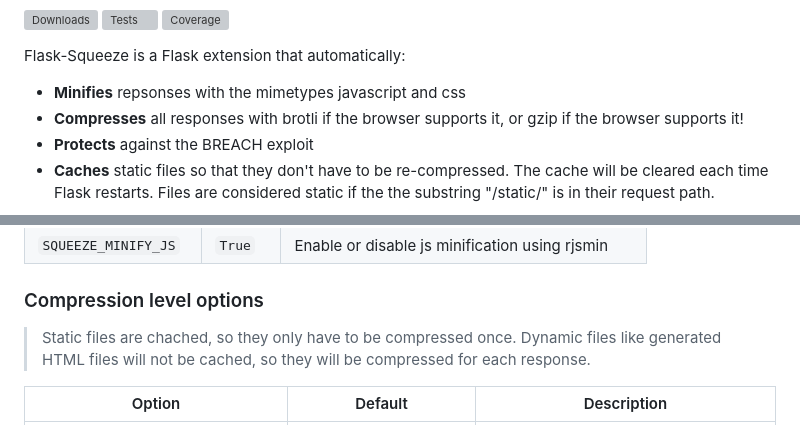
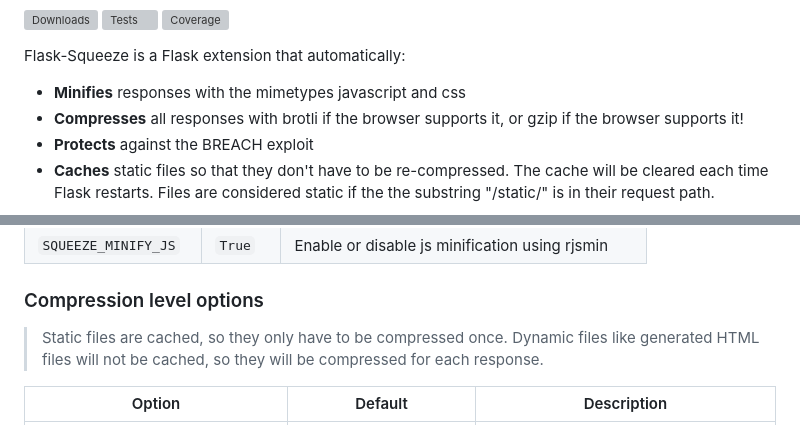
Before and after one commit to mkrd/Flask-Squeeze, a Markdown page: README.md, 2 parts joined by grey strips. Drawn GitHub-style; grey boxes are pictures that could not be loaded.

Commit message:
Fix typos (#22)

```diff
--- a/README.md
+++ b/README.md
@@ -5,7 +5,7 @@
 ![Coverage](https://github.com/mkrd/Flask-Squeeze/blob/master/assets/coverage.svg?raw=1)
 
 Flask-Squeeze is a Flask extension that automatically:
-- **Minifies** repsonses with the mimetypes javascript and css
+- **Minifies** responses with the mimetypes javascript and css
 - **Compresses** all responses with brotli if the browser supports it, or gzip if the browser supports it!
 - **Protects** against the BREACH exploit
 - **Caches** static files so that they don't have to be re-compressed. The cache will be cleared each time Flask restarts. Files are considered static if the the substring "/static/" is in their request path.
@@ -55,7 +55,7 @@ You can configure Flask-Squeeze with the following options in your [Flask config
 | `SQUEEZE_MINIFY_JS` | `True` | Enable or disable js minification using rjsmin |
 
 ### Compression level options
-> Static files are chached, so they only have to be compressed once.
+> Static files are cached, so they only have to be compressed once.
 > Dynamic files like generated HTML files will not be cached, so they will be compressed for each response.
 
 | Option | Default | Description |
```
